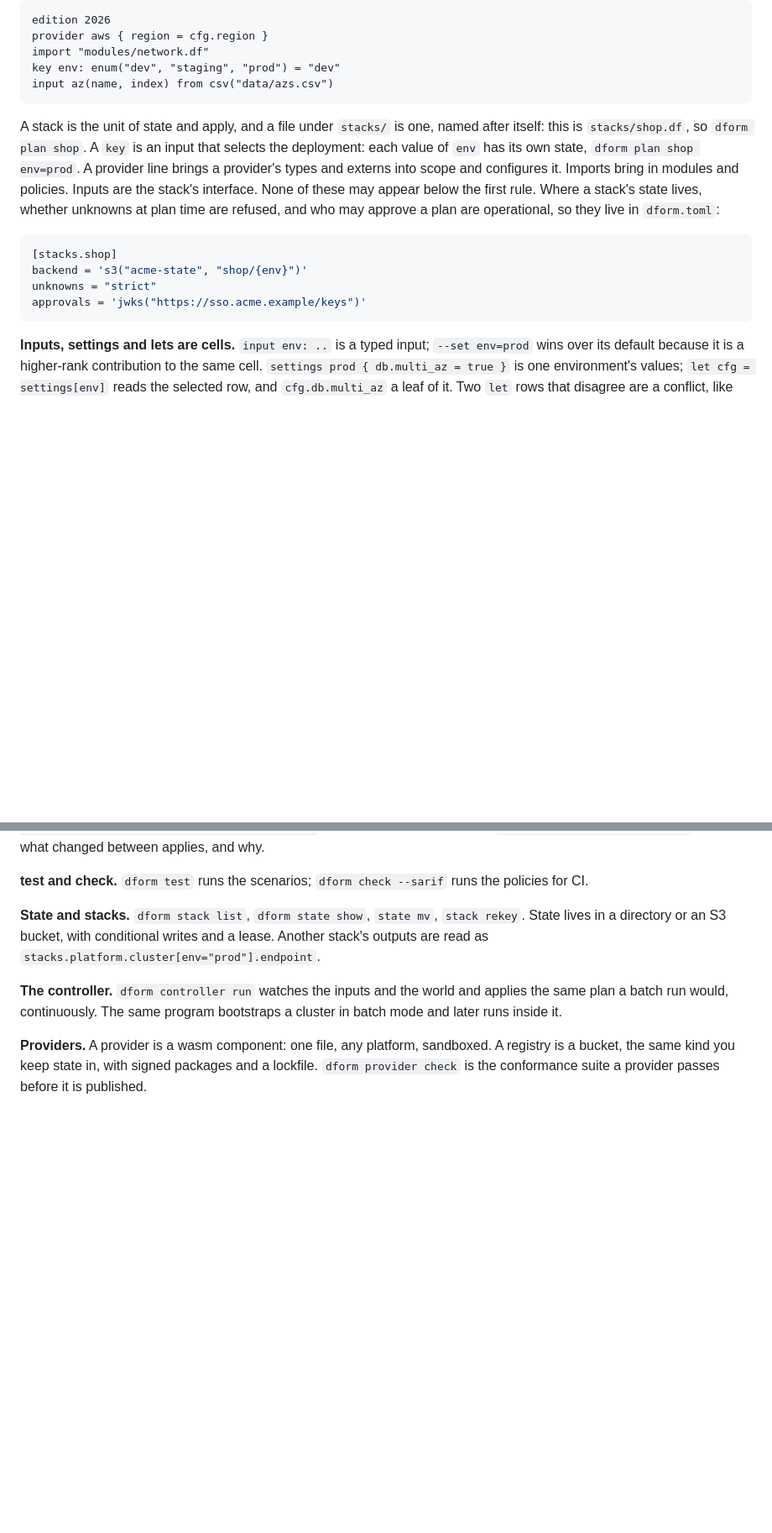
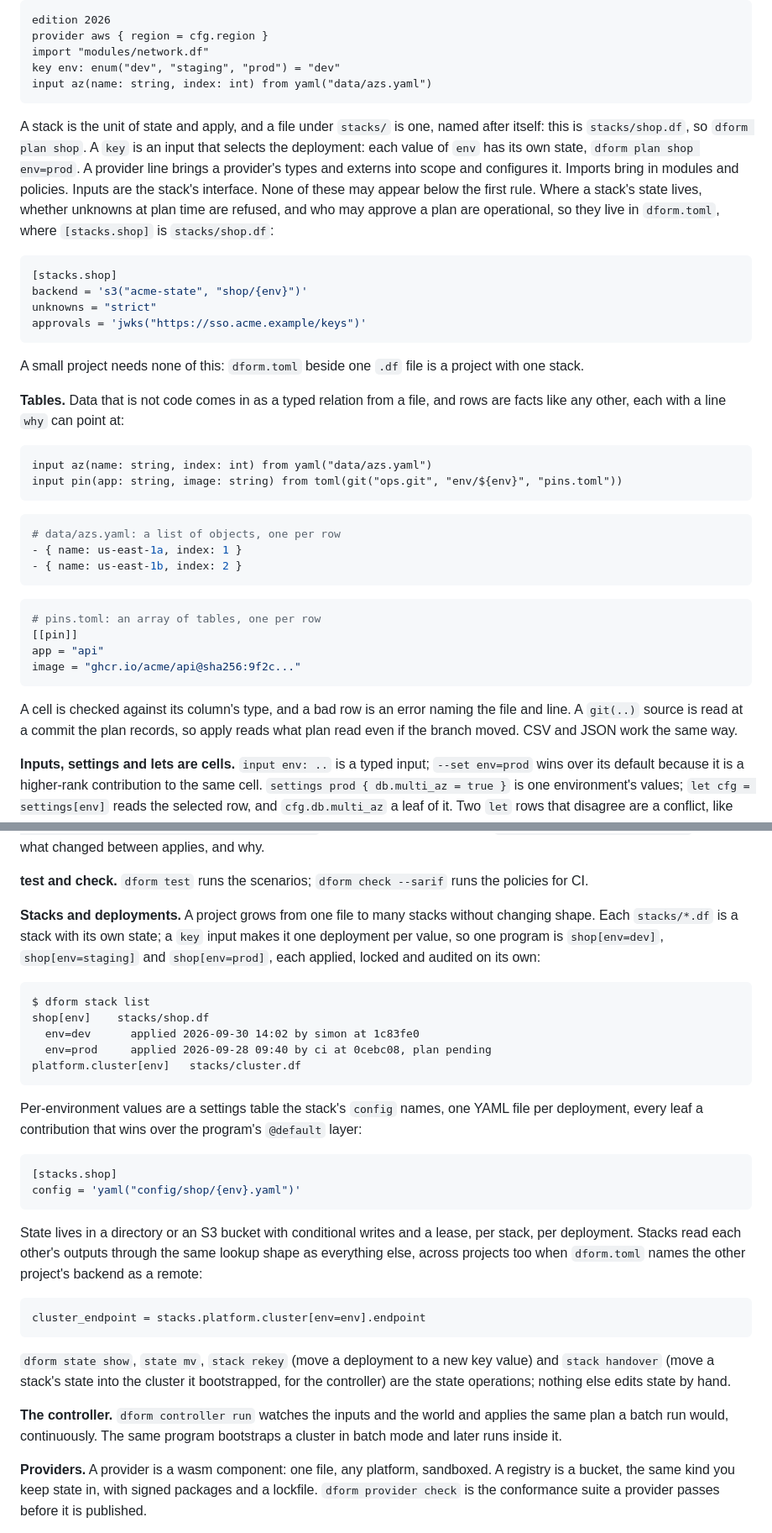
Before and after one commit to vodik/dform, a Markdown page: README.next.md, 2 parts joined by grey strips. Shown at 84% size. GitHub-like rendering; blank space fills up the shorter version.

Commit message:
README.next.md: stacks and deployments as a feature; tables shown as yaml and toml
Co-Authored-By: Claude Fable 5.1 <noreply@anthropic.com>

````diff
--- a/README.next.md
+++ b/README.next.md
@@ -201,7 +201,7 @@ edition 2026
 provider aws { region = cfg.region }
 import "modules/network.df"
 key env: enum("dev", "staging", "prod") = "dev"
-input az(name, index) from csv("data/azs.csv")
+input az(name: string, index: int) from yaml("data/azs.yaml")
 ```
 
 A stack is the unit of state and apply, and a file under `stacks/` is
@@ -212,7 +212,8 @@ provider's types and externs into scope and configures it. Imports bring
 in modules and policies. Inputs are the stack's interface. None of these
 may appear below the first rule. Where a stack's state lives, whether
 unknowns at plan time are refused, and who may approve a plan are
-operational, so they live in `dform.toml`:
+operational, so they live in `dform.toml`, where `[stacks.shop]` is
+`stacks/shop.df`:
 
 ```toml
 [stacks.shop]
@@ -220,6 +221,36 @@ backend = 's3("acme-state", "shop/{env}")'
 unknowns = "strict"
 approvals = 'jwks("https://sso.acme.example/keys")'
 ```
+
+A small project needs none of this: `dform.toml` beside one `.df` file is
+a project with one stack.
+
+**Tables.** Data that is not code comes in as a typed relation from a
+file, and rows are facts like any other, each with a line `why` can
+point at:
+
+```dform
+input az(name: string, index: int) from yaml("data/azs.yaml")
+input pin(app: string, image: string) from toml(git("ops.git", "env/${env}", "pins.toml"))
+```
+
+```yaml
+# data/azs.yaml: a list of objects, one per row
+- { name: us-east-1a, index: 1 }
+- { name: us-east-1b, index: 2 }
+```
+
+```toml
+# pins.toml: an array of tables, one per row
+[[pin]]
+app = "api"
+image = "ghcr.io/acme/api@sha256:9f2c..."
+```
+
+A cell is checked against its column's type, and a bad row is an error
+naming the file and line. A `git(..)` source is read at a commit the
+plan records, so apply reads what plan read even if the branch moved.
+CSV and JSON work the same way.
 
 **Inputs, settings and lets are cells.** `input env: ..` is a typed
 input; `--set env=prod` wins over its default because it is a
@@ -323,10 +354,42 @@ file alone, with no cloud access.
 **test and check.** `dform test` runs the scenarios; `dform check --sarif`
 runs the policies for CI.
 
-**State and stacks.** `dform stack list`, `dform state show`, `state mv`,
-`stack rekey`. State lives in a directory or an S3 bucket, with
-conditional writes and a lease. Another stack's outputs are read as
-`stacks.platform.cluster[env="prod"].endpoint`.
+**Stacks and deployments.** A project grows from one file to many
+stacks without changing shape. Each `stacks/*.df` is a stack with its
+own state; a `key` input makes it one deployment per value, so one
+program is `shop[env=dev]`, `shop[env=staging]` and `shop[env=prod]`,
+each applied, locked and audited on its own:
+
+```
+$ dform stack list
+shop[env]    stacks/shop.df
+  env=dev      applied 2026-09-30 14:02 by simon at 1c83fe0
+  env=prod     applied 2026-09-28 09:40 by ci at 0cebc08, plan pending
+platform.cluster[env]   stacks/cluster.df
+```
+
+Per-environment values are a settings table the stack's `config` names,
+one YAML file per deployment, every leaf a contribution that wins over
+the program's `@default` layer:
+
+```toml
+[stacks.shop]
+config = 'yaml("config/shop/{env}.yaml")'
+```
+
+State lives in a directory or an S3 bucket with conditional writes and a
+lease, per stack, per deployment. Stacks read each other's outputs
+through the same lookup shape as everything else, across projects too
+when `dform.toml` names the other project's backend as a remote:
+
+```dform
+cluster_endpoint = stacks.platform.cluster[env=env].endpoint
+```
+
+`dform state show`, `state mv`, `stack rekey` (move a deployment to a
+new key value) and `stack handover` (move a stack's state into the
+cluster it bootstrapped, for the controller) are the state operations;
+nothing else edits state by hand.
 
 **The controller.** `dform controller run` watches the inputs and the
 world and applies the same plan a batch run would, continuously. The same
````
